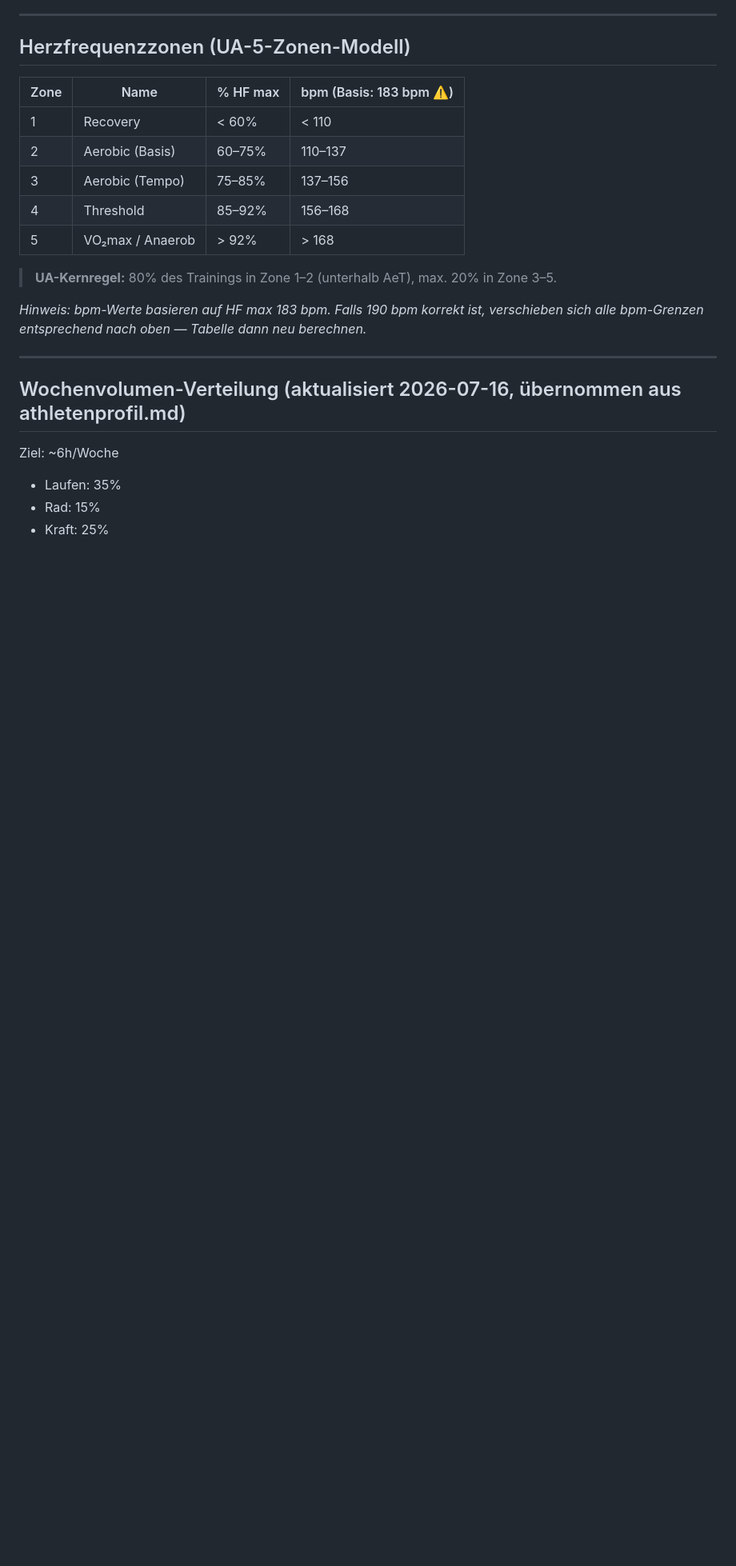
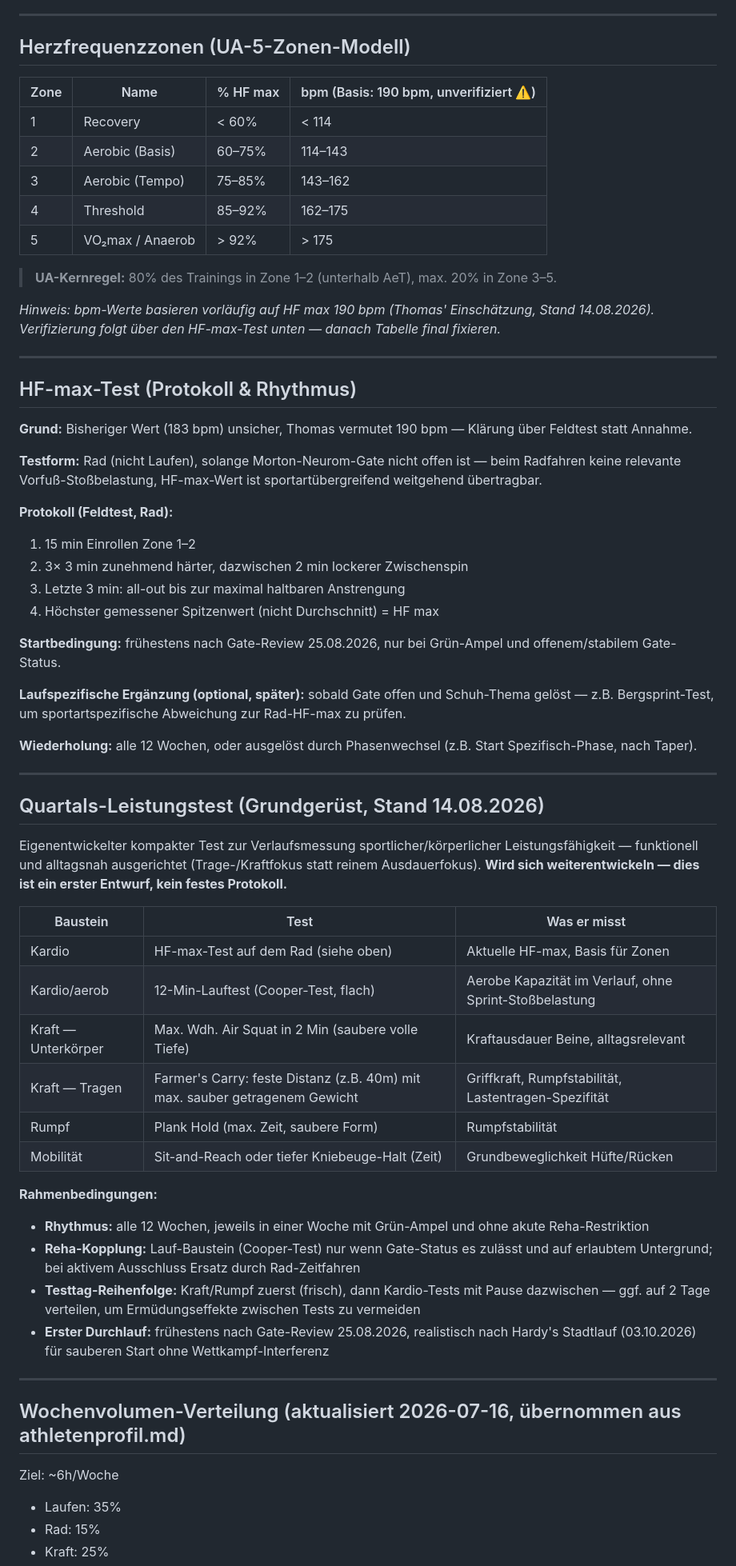
Before and after one commit to User-tjw/training-board, a Markdown page: cowork/skill-uphill-athlete.md, the part around one of its changes. Shown at 80% size. Rendered like a GitHub page; blank space fills up the shorter version.

Commit message:
HF-max-Test-Protokoll (Rad, alle 12 Wochen, ab Gate-Review 25.08.) und Quartals-Leistungstest-Grundgerüst ergänzt; HF-max Arbeitswert auf 190 bpm gesetzt (unverifiziert, Klärung ausstehend)

```diff
--- a/cowork/skill-uphill-athlete.md
+++ b/cowork/skill-uphill-athlete.md
@@ -38,17 +38,58 @@ Die AeT ist die Schlüsselgröße. Alles darunter ist nachhaltiges Basistraining
 ---
 
 ## Herzfrequenzzonen (UA-5-Zonen-Modell)
-| Zone | Name | % HF max | bpm (Basis: 183 bpm ⚠️) |
+| Zone | Name | % HF max | bpm (Basis: 190 bpm, unverifiziert ⚠️) |
 |------|------|-----------|-----|
-| 1 | Recovery | < 60% | < 110 |
-| 2 | Aerobic (Basis) | 60–75% | 110–137 |
-| 3 | Aerobic (Tempo) | 75–85% | 137–156 |
-| 4 | Threshold | 85–92% | 156–168 |
-| 5 | VO₂max / Anaerob | > 92% | > 168 |
+| 1 | Recovery | < 60% | < 114 |
+| 2 | Aerobic (Basis) | 60–75% | 114–143 |
+| 3 | Aerobic (Tempo) | 75–85% | 143–162 |
+| 4 | Threshold | 85–92% | 162–175 |
+| 5 | VO₂max / Anaerob | > 92% | > 175 |
 
 > **UA-Kernregel:** 80% des Trainings in Zone 1–2 (unterhalb AeT), max. 20% in Zone 3–5.
 
-*Hinweis: bpm-Werte basieren auf HF max 183 bpm. Falls 190 bpm korrekt ist, verschieben sich alle bpm-Grenzen entsprechend nach oben — Tabelle dann neu berechnen.*
+*Hinweis: bpm-Werte basieren vorläufig auf HF max 190 bpm (Thomas' Einschätzung, Stand 14.08.2026). Verifizierung folgt über den HF-max-Test unten — danach Tabelle final fixieren.*
+
+---
+
+## HF-max-Test (Protokoll & Rhythmus)
+
+**Grund:** Bisheriger Wert (183 bpm) unsicher, Thomas vermutet 190 bpm — Klärung über Feldtest statt Annahme.
+
+**Testform:** Rad (nicht Laufen), solange Morton-Neurom-Gate nicht offen ist — beim Radfahren keine relevante Vorfuß-Stoßbelastung, HF-max-Wert ist sportartübergreifend weitgehend übertragbar.
+
+**Protokoll (Feldtest, Rad):**
+1. 15 min Einrollen Zone 1–2
+2. 3× 3 min zunehmend härter, dazwischen 2 min lockerer Zwischenspin
+3. Letzte 3 min: all-out bis zur maximal haltbaren Anstrengung
+4. Höchster gemessener Spitzenwert (nicht Durchschnitt) = HF max
+
+**Startbedingung:** frühestens nach Gate-Review 25.08.2026, nur bei Grün-Ampel und offenem/stabilem Gate-Status.
+
+**Laufspezifische Ergänzung (optional, später):** sobald Gate offen und Schuh-Thema gelöst — z.B. Bergsprint-Test, um sportartspezifische Abweichung zur Rad-HF-max zu prüfen.
+
+**Wiederholung:** alle 12 Wochen, oder ausgelöst durch Phasenwechsel (z.B. Start Spezifisch-Phase, nach Taper).
+
+---
+
+## Quartals-Leistungstest (Grundgerüst, Stand 14.08.2026)
+
+Eigenentwickelter kompakter Test zur Verlaufsmessung sportlicher/körperlicher Leistungsfähigkeit — funktionell und alltagsnah ausgerichtet (Trage-/Kraftfokus statt reinem Ausdauerfokus). **Wird sich weiterentwickeln — dies ist ein erster Entwurf, kein festes Protokoll.**
+
+| Baustein | Test | Was er misst |
+|---|---|---|
+| Kardio | HF-max-Test auf dem Rad (siehe oben) | Aktuelle HF-max, Basis für Zonen |
+| Kardio/aerob | 12-Min-Lauftest (Cooper-Test, flach) | Aerobe Kapazität im Verlauf, ohne Sprint-Stoßbelastung |
+| Kraft — Unterkörper | Max. Wdh. Air Squat in 2 Min (saubere volle Tiefe) | Kraftausdauer Beine, alltagsrelevant |
+| Kraft — Tragen | Farmer's Carry: feste Distanz (z.B. 40m) mit max. sauber getragenem Gewicht | Griffkraft, Rumpfstabilität, Lastentragen-Spezifität |
+| Rumpf | Plank Hold (max. Zeit, saubere Form) | Rumpfstabilität |
+| Mobilität | Sit-and-Reach oder tiefer Kniebeuge-Halt (Zeit) | Grundbeweglichkeit Hüfte/Rücken |
+
+**Rahmenbedingungen:**
+- **Rhythmus:** alle 12 Wochen, jeweils in einer Woche mit Grün-Ampel und ohne akute Reha-Restriktion
+- **Reha-Kopplung:** Lauf-Baustein (Cooper-Test) nur wenn Gate-Status es zulässt und auf erlaubtem Untergrund; bei aktivem Ausschluss Ersatz durch Rad-Zeitfahren
+- **Testtag-Reihenfolge:** Kraft/Rumpf zuerst (frisch), dann Kardio-Tests mit Pause dazwischen — ggf. auf 2 Tage verteilen, um Ermüdungseffekte zwischen Tests zu vermeiden
+- **Erster Durchlauf:** frühestens nach Gate-Review 25.08.2026, realistisch nach Hardy's Stadtlauf (03.10.2026) für sauberen Start ohne Wettkampf-Interferenz
 
 ---
 
```
Also changed, not shown: other parts of cowork/skill-uphill-athlete.md (+2 -2 lines).
